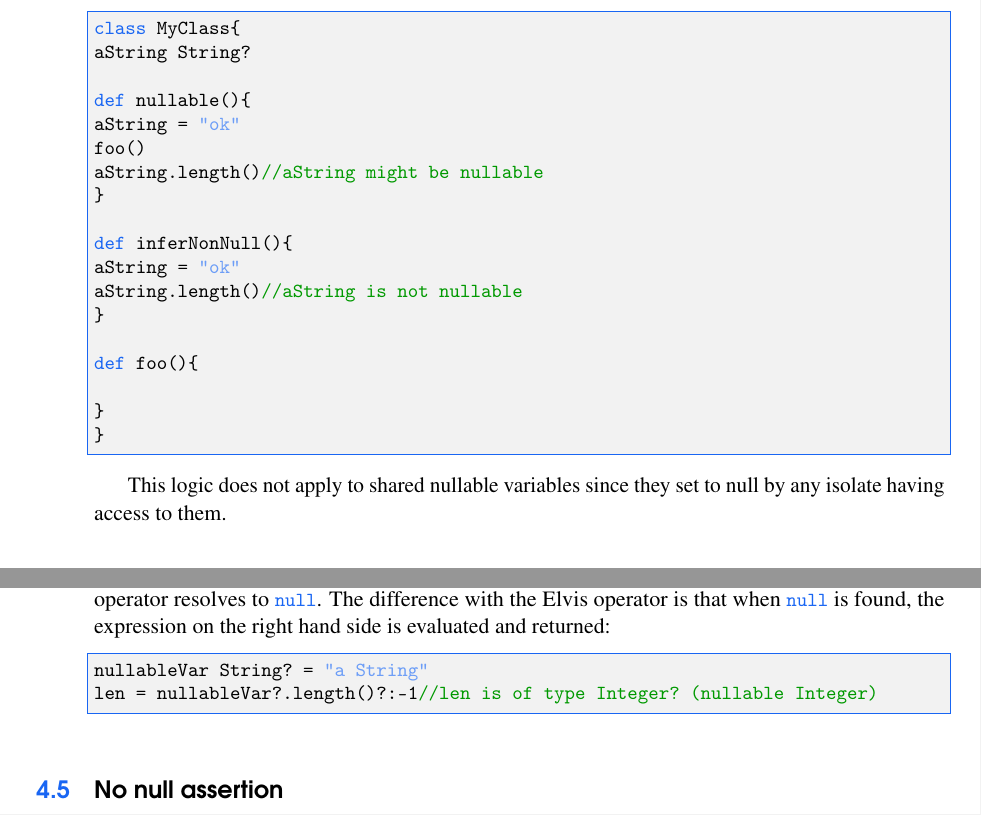
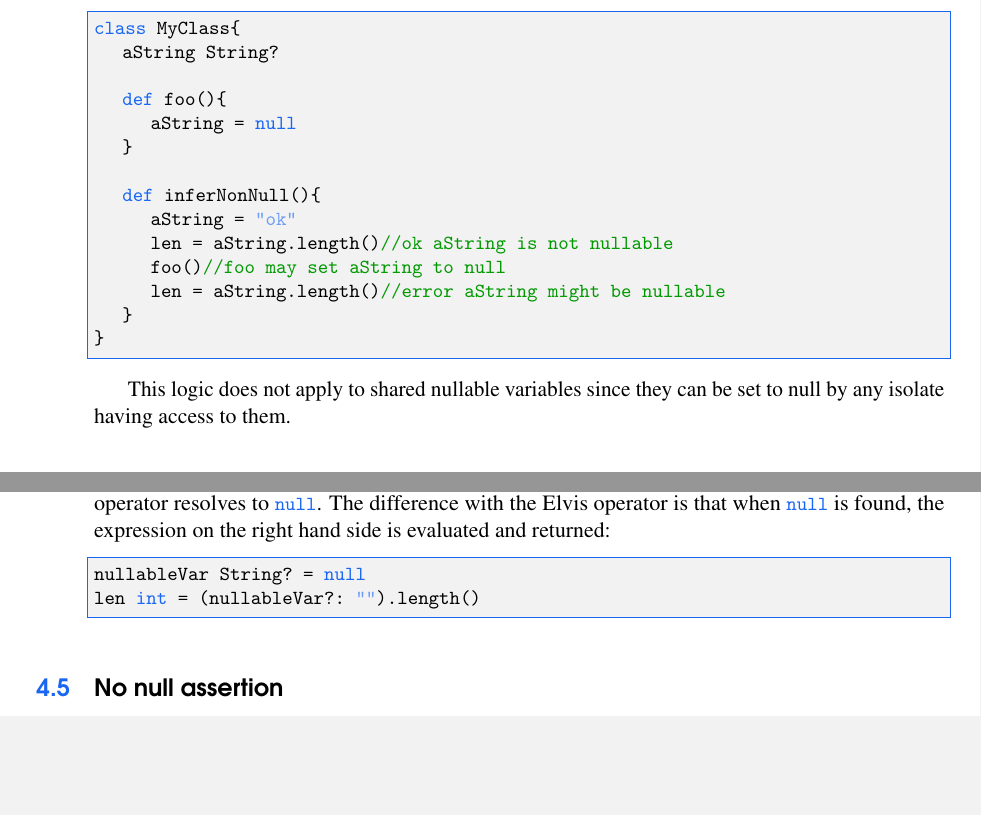
Before and after one commit to Concurnas/Concurnas, a LaTeX thesis (book/conc-doc.tex, which reads book/nullsafe.tex): two parts of pages 45 and 46 of 372, joined at a grey line, cut so that both start at the same text, the shorter picture padded with empty space. Compiled offline with pdfLaTeX.

Commit message:
improve null safety documentation

```diff
--- a/book/nullsafe.tex
+++ b/book/nullsafe.tex
@@ -104,24 +104,20 @@ This inference logic extends to class fields with the caveat that calls to metho
 class MyClass{
 	aString String?
 
-def nullable(){
-aString = "ok"
-foo()
-aString.length()//aString might be nullable
+	def foo(){
+		aString = null
 	}
 
 	def inferNonNull(){
 		aString = "ok"
-aString.length()//aString is not nullable
-}
-
-def foo(){
-
+		len = aString.length()//ok aString is not nullable
+		foo()//foo may set aString to null
+		len = aString.length()//error aString might be nullable
 	}
 }
 \end{lstlisting}
 
-This logic does not apply to shared nullable variables since they set to null by any isolate having access to them.
+This logic does not apply to shared nullable variables since they can be set to null by any isolate having access to them.
 
 
 \section{Safe calls}
@@ -166,8 +162,8 @@ firstChildColor = parent?.children?[0]?.favColour//chained safe calls
 The Elvis operator\footnote{So called as the token looks like the emoticon for Elvis Presley}, \lstinline{?:} in Concurnas servers a similar purpose to the safe dot operator above in that it allows us to react appropriately to the case where the expression on the left hand side of the operator resolves to \lstinline{null}. The difference with the Elvis operator is that when \lstinline{null} is found, the expression on the right hand side is evaluated and returned:
 
 \begin{lstlisting}
-nullableVar String? = "a String"
-len = nullableVar?.length()?:-1//len is of type Integer? (nullable Integer)
+nullableVar String? = null
+len int = (nullableVar?: "").length()
 \end{lstlisting}
 
 \section{No null assertion}
```
Also changed, not shown: book/nullsafe.tex (2 more changed lines), 3 other files. Lines whose indentation alone changed are shown as unchanged.
